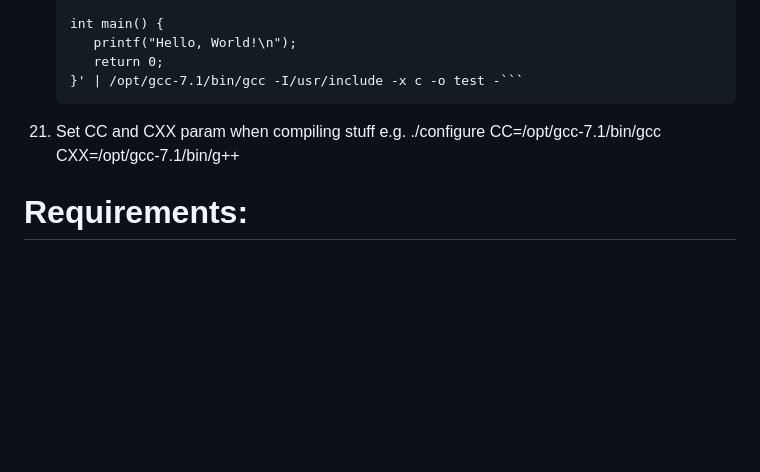
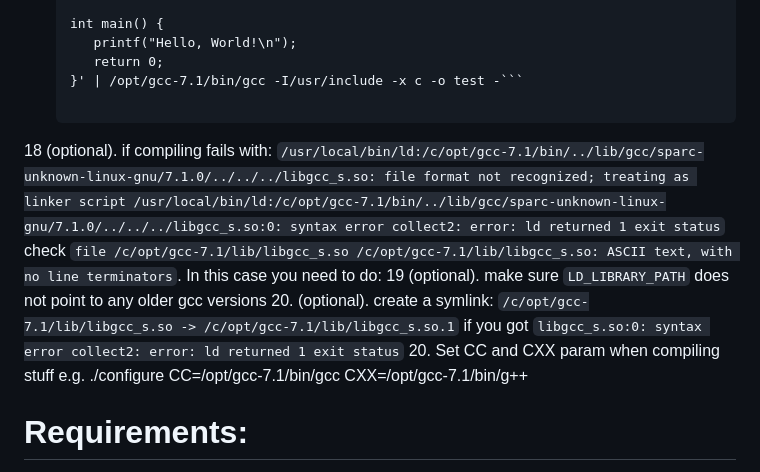
Before and after one commit to mfe-/ReadyNASDuoSparc, a Markdown page: gcc-7.1/Readme.md, the part around the change. Drawn GitHub-style; blank space fills up the shorter version.

````diff
--- a/gcc-7.1/Readme.md
+++ b/gcc-7.1/Readme.md
@@ -25,7 +25,12 @@
        printf("Hello, World!\n");
        return 0;
     }' | /opt/gcc-7.1/bin/gcc -I/usr/include -x c -o test -```
-18. Set CC and CXX param when compiling stuff e.g. ./configure CC=/opt/gcc-7.1/bin/gcc CXX=/opt/gcc-7.1/bin/g++
+
+18 (optional). if compiling fails with: `/usr/local/bin/ld:/c/opt/gcc-7.1/bin/../lib/gcc/sparc-unknown-linux-gnu/7.1.0/../../../libgcc_s.so: file format not recognized; treating as linker script /usr/local/bin/ld:/c/opt/gcc-7.1/bin/../lib/gcc/sparc-unknown-linux-gnu/7.1.0/../../../libgcc_s.so:0: syntax error collect2: error: ld returned 1 exit status` check `file /c/opt/gcc-7.1/lib/libgcc_s.so
+/c/opt/gcc-7.1/lib/libgcc_s.so: ASCII text, with no line terminators`. In this case you need to do:
+19 (optional). make sure `LD_LIBRARY_PATH` does not point to any older gcc versions
+20. (optional). create a symlink: `/c/opt/gcc-7.1/lib/libgcc_s.so -> /c/opt/gcc-7.1/lib/libgcc_s.so.1` if you got `libgcc_s.so:0: syntax error collect2: error: ld returned 1 exit status`
+20. Set CC and CXX param when compiling stuff e.g. ./configure CC=/opt/gcc-7.1/bin/gcc CXX=/opt/gcc-7.1/bin/g++
 
 # Requirements:
 
````
